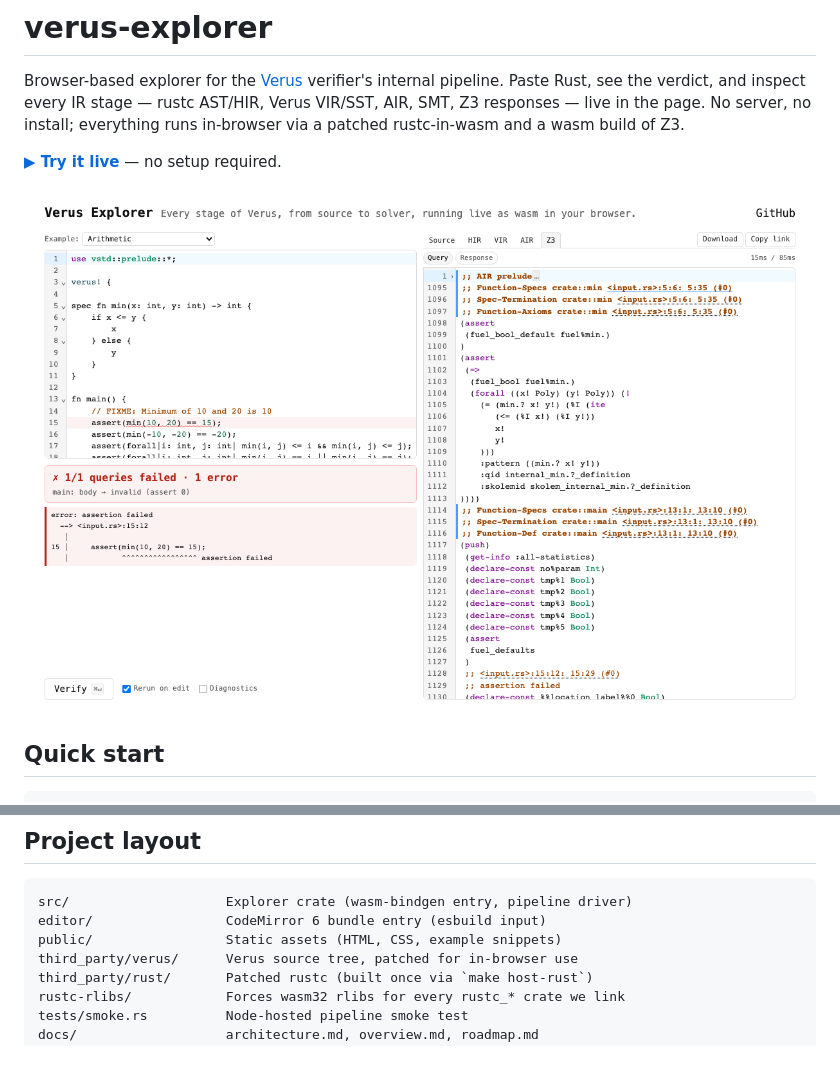
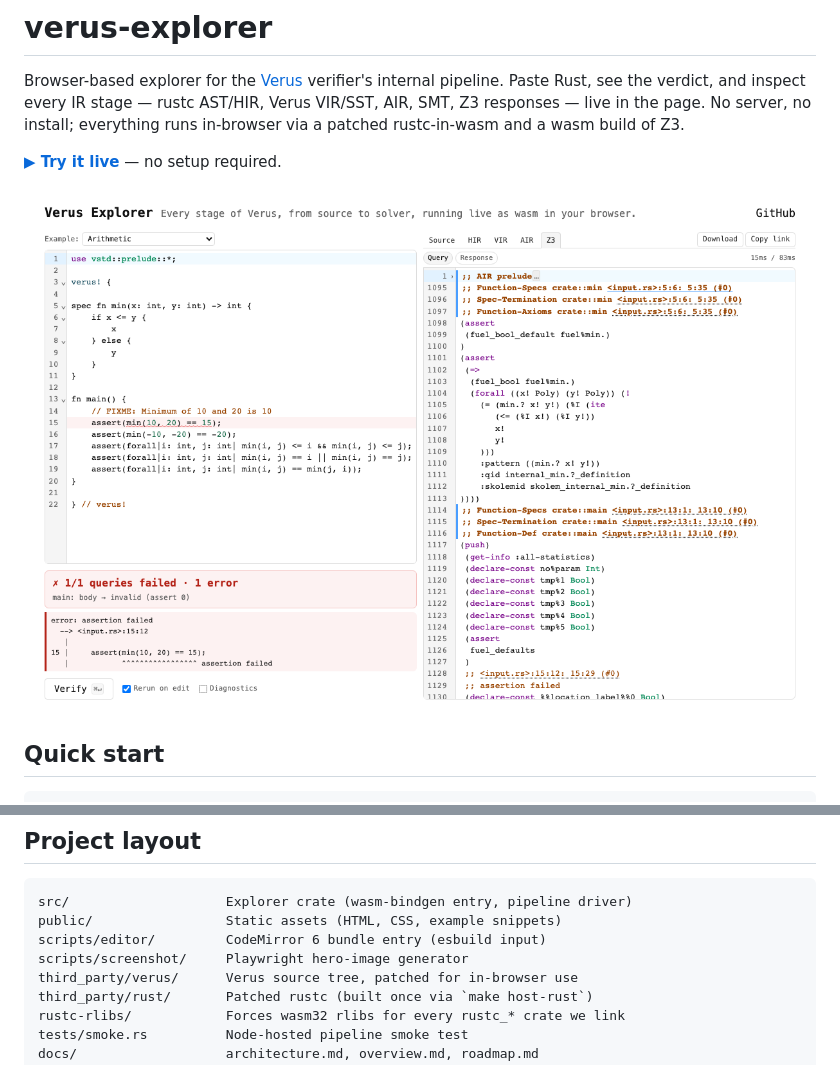
Before and after one commit to ShawnZhong/verus-explorer, a Markdown page: README.md, 2 parts joined by grey strips. Drawn GitHub-style; pictures changed too: docs/screenshot-light.png.

````diff
--- a/README.md
+++ b/README.md
@@ -40,8 +40,9 @@ Every item in VIR / SST / AIR / SMT carries a `;; <input.rs>:L:C` comment; click
 
 ```
 src/                    Explorer crate (wasm-bindgen entry, pipeline driver)
-editor/                 CodeMirror 6 bundle entry (esbuild input)
 public/                 Static assets (HTML, CSS, example snippets)
+scripts/editor/         CodeMirror 6 bundle entry (esbuild input)
+scripts/screenshot/     Playwright hero-image generator
 third_party/verus/      Verus source tree, patched for in-browser use
 third_party/rust/       Patched rustc (built once via `make host-rust`)
 rustc-rlibs/            Forces wasm32 rlibs for every rustc_* crate we link
````
Also changed, not shown: docs/screenshot-dark.png, 15 other files.
